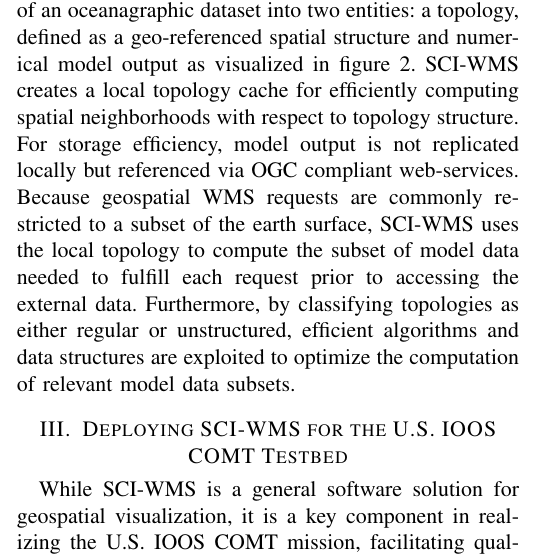
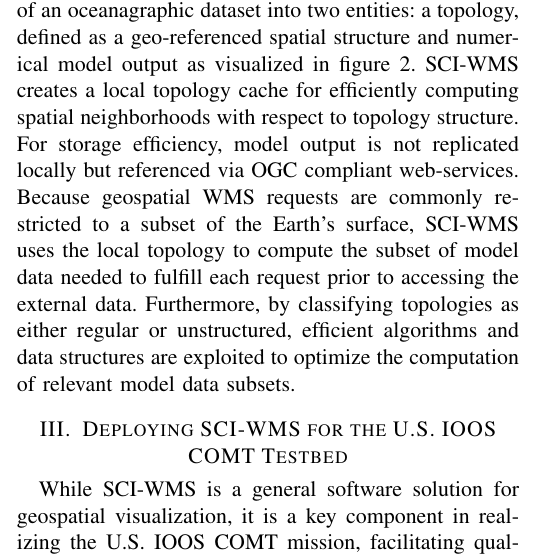
Before and after one commit to brandonmayer-zz/ci2014, a LaTeX paper (ci_mayer.tex): part of one column of page 1 of 2, cut so that both start at the same text. Compiled offline with pdfLaTeX; a LaTeX package or settings file that is missing is left out.

Commit message:
changed earth to Earth's

```diff
--- a/ci_mayer.tex
+++ b/ci_mayer.tex
@@ -114,7 +114,7 @@
 neighborhoods with respect to topology structure.  For storage
 efficiency, model output is not replicated locally but referenced via
 OGC compliant web-services. Because geospatial \wms{} requests are
-commonly restricted to a subset of the earth surface, \sciwms{} uses
+commonly restricted to a subset of the Earth's surface, \sciwms{} uses
 the local topology to compute the subset of model data needed to
 fulfill each request prior to accessing the external
 data. Furthermore, by classifying topologies as either regular or
```
Also changed, not shown: ci_mayer.pdf.
